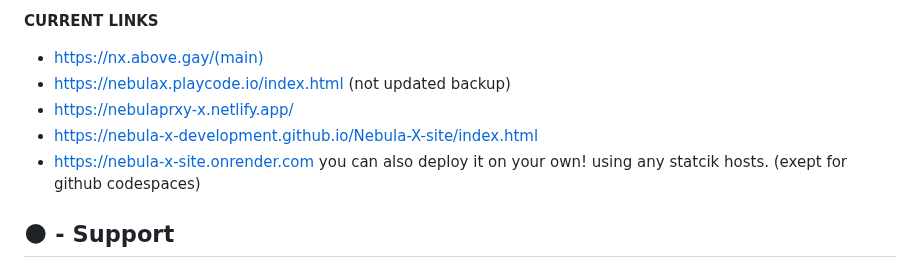
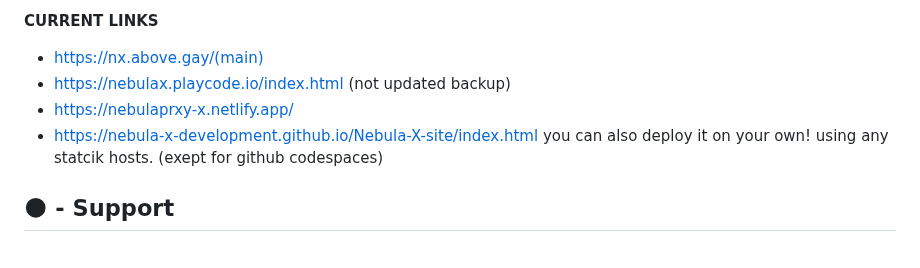
Before and after one commit to Nebula-X-Development/Nebula-X, a Markdown page: README.md, the part around the change. Rendered like a GitHub page.

```diff
--- a/README.md
+++ b/README.md
@@ -50,7 +50,6 @@ use the nebula-x-site repo to deploy as itt has up to date code and is organized
 - https://nebulax.playcode.io/index.html (not updated backup)
 - https://nebulaprxy-x.netlify.app/
 - https://nebula-x-development.github.io/Nebula-X-site/index.html
-- https://nebula-x-site.onrender.com
 you can also deploy it on your own! using any statcik hosts. (exept for github codespaces)
 ## 🌑 - Support
 
```
